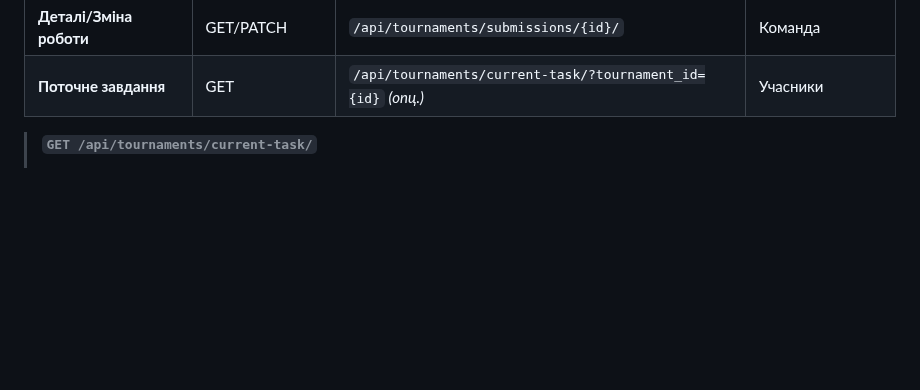
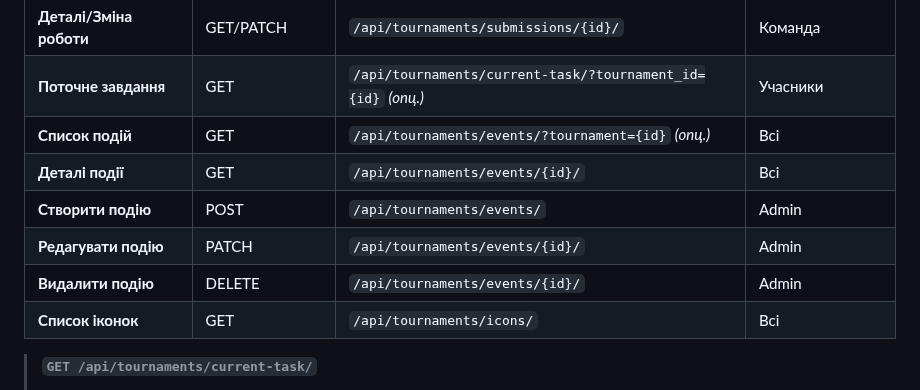
Before and after one commit to Mykhailo-Tr/IT-Turik1-Fork, a Markdown page: api_cheat_sheet.md, the part around one of its changes. Rendered like a GitHub page; blank space fills up the shorter version.

```diff
--- a/api_cheat_sheet.md
+++ b/api_cheat_sheet.md
@@ -27,6 +27,12 @@
 | **Подати роботу** | POST | `/api/tournaments/submissions/` | Команда |
 | **Деталі/Зміна роботи** | GET/PATCH | `/api/tournaments/submissions/{id}/` | Команда |
 | **Поточне завдання** | GET | `/api/tournaments/current-task/?tournament_id={id}` *(опц.)* | Учасники |
+| **Список подій** | GET | `/api/tournaments/events/?tournament={id}` *(опц.)* | Всі |
+| **Деталі події** | GET | `/api/tournaments/events/{id}/` | Всі |
+| **Створити подію** | POST | `/api/tournaments/events/` | Admin |
+| **Редагувати подію** | PATCH | `/api/tournaments/events/{id}/` | Admin |
+| **Видалити подію** | DELETE | `/api/tournaments/events/{id}/` | Admin |
+| **Список іконок** | GET | `/api/tournaments/icons/` | Всі |
 
 > **`GET /api/tournaments/current-task/`**
 > - Повертає перший активний раунд (`status=active`) серед турнірів зі статусом `running`, відсортований за `end_date`, `id`.
```
Also changed, not shown: other parts of api_cheat_sheet.md (+61 -1 lines).
